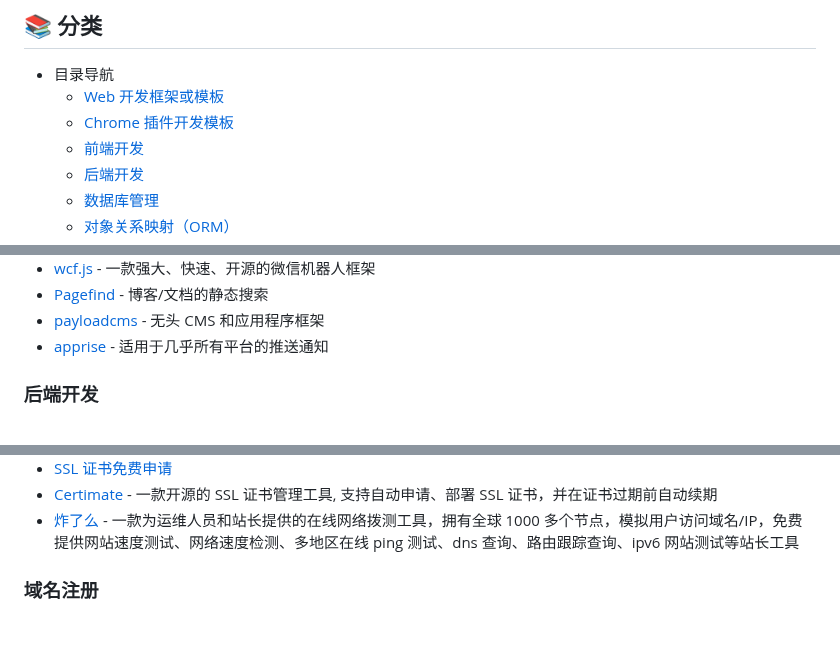
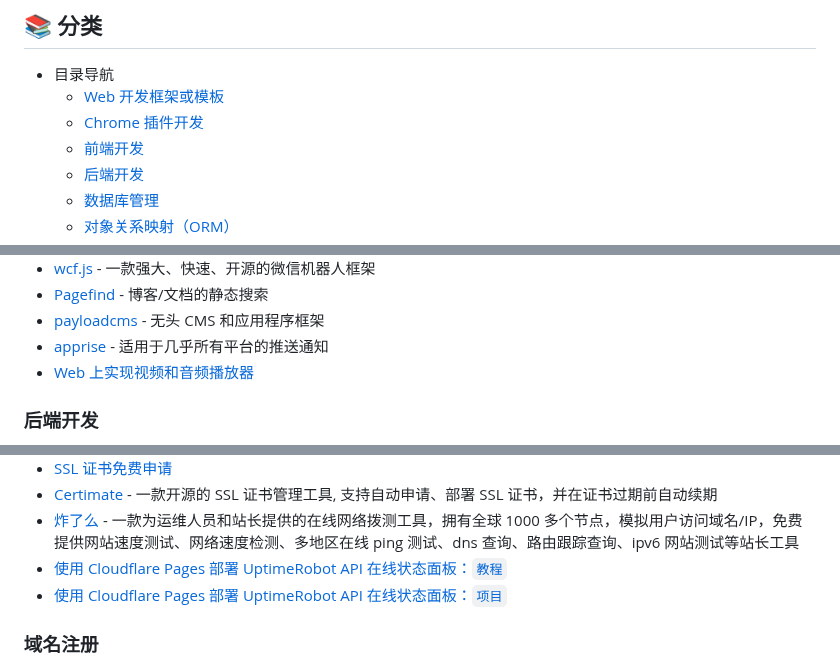
Before and after one commit to yaolifeng0629/Awesome-independent-tools, a Markdown page: README.md, 3 parts joined by grey strips. Drawn GitHub-style; blank space fills up the shorter version.

```diff
--- a/README.md
+++ b/README.md
@@ -24,7 +24,7 @@
 
 -   目录导航
     -   [Web 开发框架或模板](#web开发框架或模板)
-    -   [Chrome 插件开发模板](#chrome插件开发模板)
+    -   [Chrome 插件开发](#chrome插件开发)
     -   [前端开发](#前端开发)
     -   [后端开发](#后端开发)
     -   [数据库管理](#数据库管理)
@@ -104,6 +105,7 @@
 -   [Pagefind](https://github.com/CloudCannon/pagefind) - 博客/文档的静态搜索
 -   [payloadcms](https://payloadcms.com/) - 无头 CMS 和应用程序框架
 -   [apprise](https://github.com/caronc/apprise) - 适用于几乎所有平台的推送通知
+-   [Web 上实现视频和音频播放器](https://player.style/)
 
 ### 后端开发
 
@@ -247,6 +253,8 @@
 -   [SSL 证书免费申请](https://letsencrypt.osfipin.com/jump/share?code=DX09YW76)
 -   [Certimate](https://github.com/usual2970/certimate) - 一款开源的 SSL 证书管理工具, 支持自动申请、部署 SSL 证书，并在证书过期前自动续期
 -   [炸了么](https://zhale.me/) - 一款为运维人员和站长提供的在线网络拨测工具，拥有全球 1000 多个节点，模拟用户访问域名/IP，免费提供网站速度测试、网络速度检测、多地区在线 ping 测试、dns 查询、路由跟踪查询、ipv6 网站测试等站长工具
+-   [使用 Cloudflare Pages 部署 UptimeRobot API 在线状态面板：`教程`](https://blog.aizrf.com/p/62)
+-   [使用 Cloudflare Pages 部署 UptimeRobot API 在线状态面板：`项目`](https://github.com/shaoyouvip/uptime)
 
 ### 域名注册
 
```
Also changed, not shown: other parts of README.md (+12 -3 lines).
